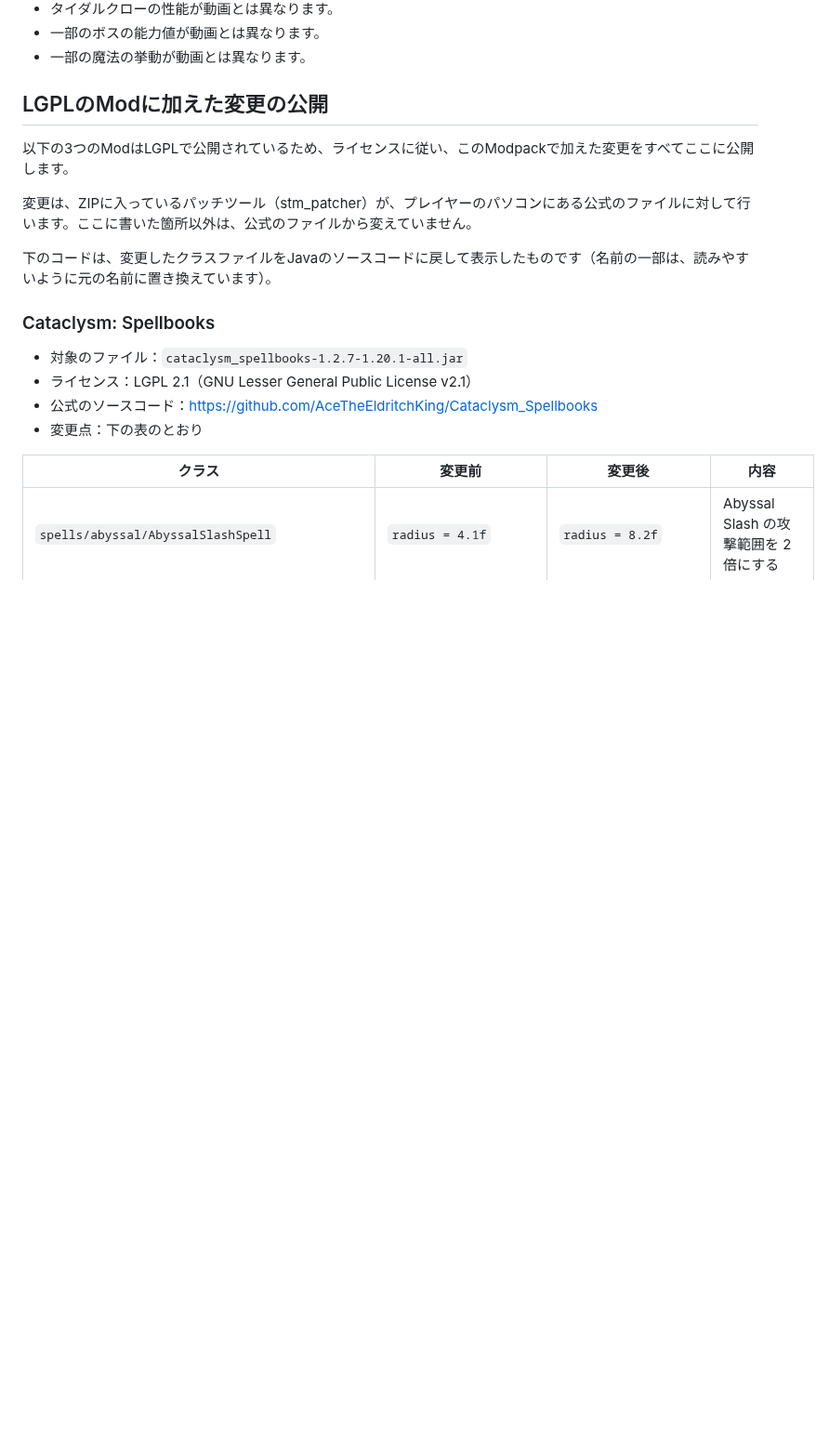
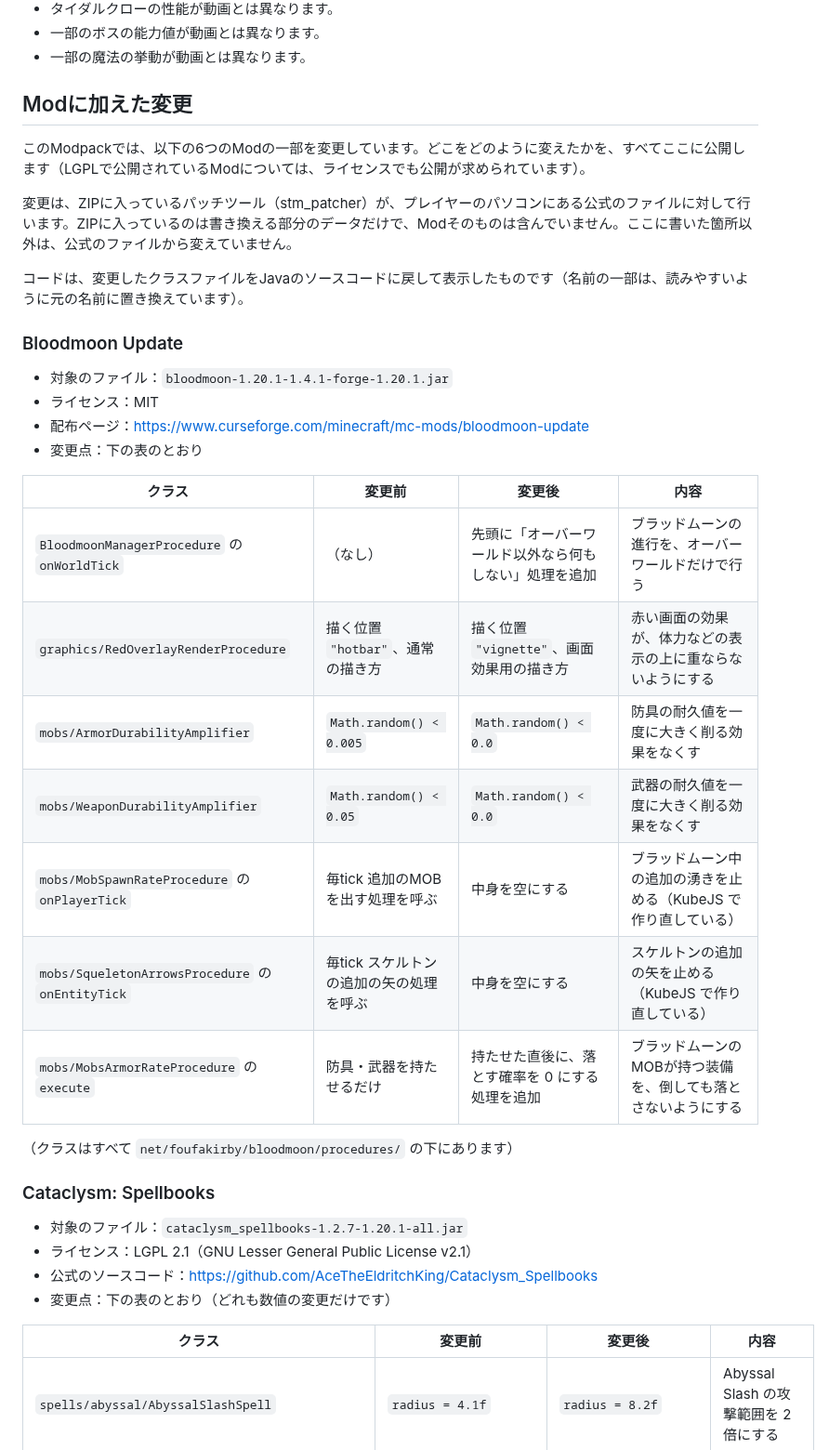
Before and after one commit to Akamatsu-First/Slay_the_Magic, a Markdown page: README.md, the part around one of its changes. Shown at 93% size. Drawn GitHub-style; blank space fills up the shorter version.

```diff
--- a/README.md
+++ b/README.md
@@ -81,20 +81,39 @@ Minecraft Java Edition 1.20.1（Forge 47.4.10）向けで、Prism Launcher で
 - 一部のボスの能力値が動画とは異なります。
 - 一部の魔法の挙動が動画とは異なります。
 
-## LGPLのModに加えた変更の公開
+## Modに加えた変更
 
-以下の3つのModはLGPLで公開されているため、ライセンスに従い、このModpackで加えた変更をすべてここに公開します。
+このModpackでは、以下の6つのModの一部を変更しています。どこをどのように変えたかを、すべてここに公開します（LGPLで公開されているModについては、ライセンスでも公開が求められています）。
 
-変更は、ZIPに入っているパッチツール（stm_patcher）が、プレイヤーのパソコンにある公式のファイルに対して行います。ここに書いた箇所以外は、公式のファイルから変えていません。
+変更は、ZIPに入っているパッチツール（stm_patcher）が、プレイヤーのパソコンにある公式のファイルに対して行います。ZIPに入っているのは書き換える部分のデータだけで、Modそのものは含んでいません。ここに書いた箇所以外は、公式のファイルから変えていません。
 
-下のコードは、変更したクラスファイルをJavaのソースコードに戻して表示したものです（名前の一部は、読みやすいように元の名前に置き換えています）。
+コードは、変更したクラスファイルをJavaのソースコードに戻して表示したものです（名前の一部は、読みやすいように元の名前に置き換えています）。
+
+### Bloodmoon Update
+
+- 対象のファイル：`bloodmoon-1.20.1-1.4.1-forge-1.20.1.jar`
+- ライセンス：MIT
+- 配布ページ：https://www.curseforge.com/minecraft/mc-mods/bloodmoon-update
+- 変更点：下の表のとおり
+
+| クラス | 変更前 | 変更後 | 内容 |
+|---|---|---|---|
+| `BloodmoonManagerProcedure` の `onWorldTick` | （なし） | 先頭に「オーバーワールド以外なら何もしない」処理を追加 | ブラッドムーンの進行を、オーバーワールドだけで行う |
+| `graphics/RedOverlayRenderProcedure` | 描く位置 `"hotbar"`、通常の描き方 | 描く位置 `"vignette"`、画面効果用の描き方 | 赤い画面の効果が、体力などの表示の上に重ならないようにする |
+| `mobs/ArmorDurabilityAmplifier` | `Math.random() < 0.005` | `Math.random() < 0.0` | 防具の耐久値を一度に大きく削る効果をなくす |
+| `mobs/WeaponDurabilityAmplifier` | `Math.random() < 0.05` | `Math.random() < 0.0` | 武器の耐久値を一度に大きく削る効果をなくす |
+| `mobs/MobSpawnRateProcedure` の `onPlayerTick` | 毎tick 追加のMOBを出す処理を呼ぶ | 中身を空にする | ブラッドムーン中の追加の湧きを止める（KubeJS で作り直している） |
+| `mobs/SqueletonArrowsProcedure` の `onEntityTick` | 毎tick スケルトンの追加の矢の処理を呼ぶ | 中身を空にする | スケルトンの追加の矢を止める（KubeJS で作り直している） |
+| `mobs/MobsArmorRateProcedure` の `execute` | 防具・武器を持たせるだけ | 持たせた直後に、落とす確率を 0 にする処理を追加 | ブラッドムーンのMOBが持つ装備を、倒しても落とさないようにする |
+
+（クラスはすべて `net/foufakirby/bloodmoon/procedures/` の下にあります）
 
 ### Cataclysm: Spellbooks
 
 - 対象のファイル：`cataclysm_spellbooks-1.2.7-1.20.1-all.jar`
 - ライセンス：LGPL 2.1（GNU Lesser General Public License v2.1）
 - 公式のソースコード：https://github.com/AceTheEldritchKing/Cataclysm_Spellbooks
-- 変更点：下の表のとおり
+- 変更点：下の表のとおり（どれも数値の変更だけです）
 
 | クラス | 変更前 | 変更後 | 内容 |
 |---|---|---|---|
```
Also changed, not shown: other parts of README.md (+37 -0 lines).
